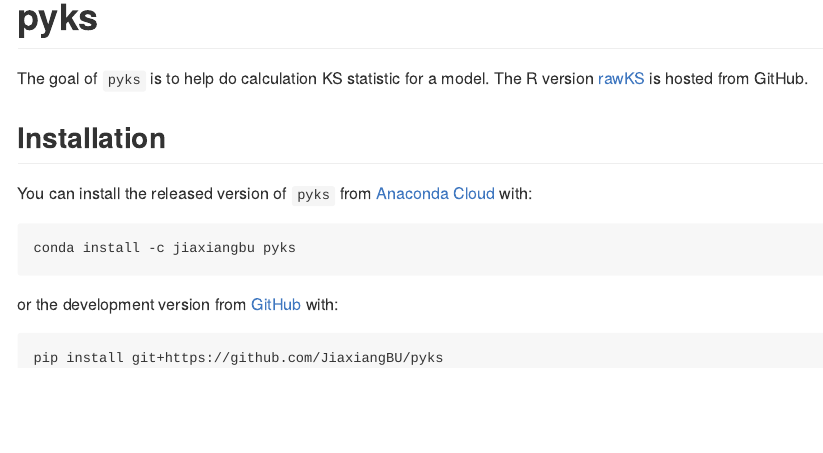
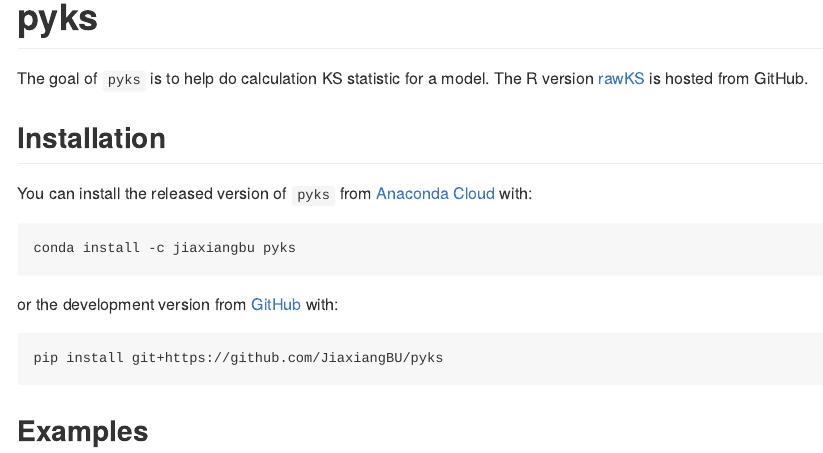
Before and after one commit to JiaxiangBU/pyks, an R Markdown document (README.Rmd): the page in a window 1100 px wide, from its top. Rendered offline with R 4.5, knitr and Pandoc, with nearby package versions; badge pictures from the web are left out.

Commit message:
Add exmaples title in README

````diff
--- a/README.Rmd
+++ b/README.Rmd
@@ -38,3 +38,5 @@
 ```conda
 pip install git+https://github.com/JiaxiangBU/pyks
 ```
+
+## Examples
````
